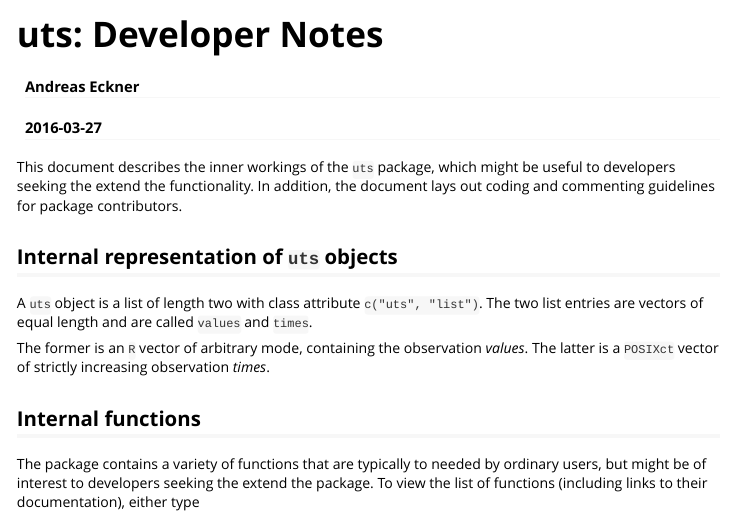
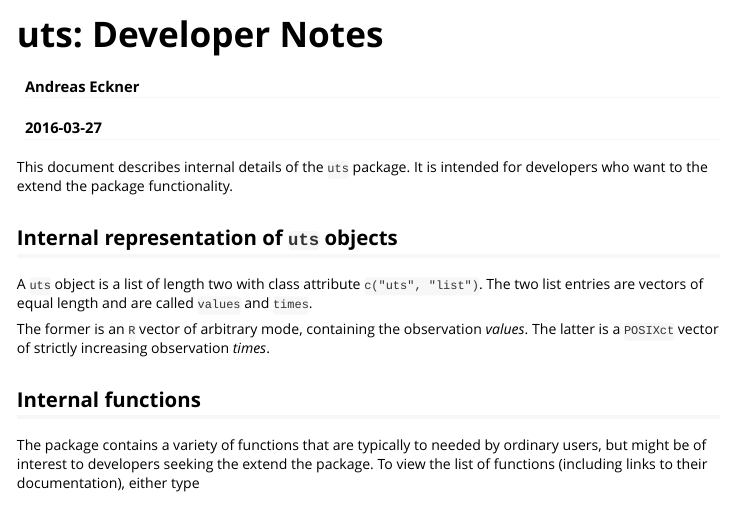
Before and after one commit to andreas50/uts, an R Markdown document (vignettes/developer_notes.Rmd): the page in a window 1100 px wide, from its top. Rendered offline with R 4.5, knitr and Pandoc, with nearby package versions.

Commit message:
Improve vignette intro

```diff
--- a/vignettes/developer_notes.Rmd
+++ b/vignettes/developer_notes.Rmd
@@ -9,7 +9,7 @@ vignette: >
   %\VignetteEncoding{UTF-8}
 ---
 
-This document describes the inner workings of the `uts` package, which might be useful to developers seeking the extend the functionality. In addition, the document lays out coding and commenting guidelines for package contributors.
+This document describes internal details of the `uts` package. It is intended for developers who want to the extend the package functionality.
 
 ## Internal representation of `uts` objects
 
```
